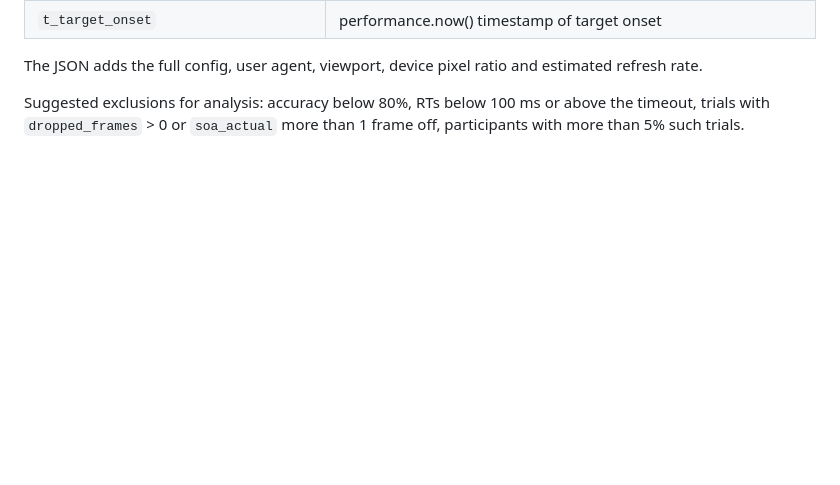
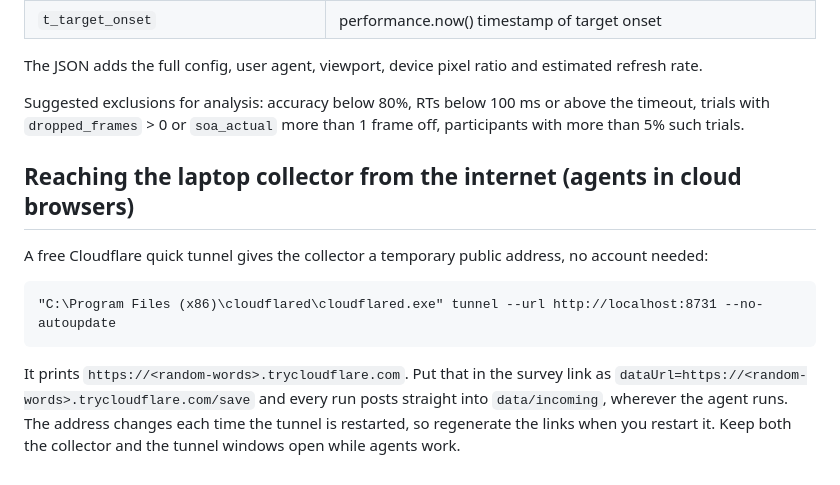
Before and after one commit to Mehdi-Lahrach/gaze-cueing-captcha, a Markdown page: README.md, the part around the change. Drawn GitHub-style; blank space fills up the shorter version.

Commit message:
README: tunnel instructions for cloud agents
Co-Authored-By: Claude Fable 5.1 <noreply@anthropic.com>

````diff
--- a/README.md
+++ b/README.md
@@ -160,3 +160,11 @@ CSV columns, one row per trial:
 The JSON adds the full config, user agent, viewport, device pixel ratio and estimated refresh rate.
 
 Suggested exclusions for analysis: accuracy below 80%, RTs below 100 ms or above the timeout, trials with `dropped_frames` > 0 or `soa_actual` more than 1 frame off, participants with more than 5% such trials.
+
+## Reaching the laptop collector from the internet (agents in cloud browsers)
+
+A free Cloudflare quick tunnel gives the collector a temporary public address, no account needed:
+```
+"C:\Program Files (x86)\cloudflared\cloudflared.exe" tunnel --url http://localhost:8731 --no-autoupdate
+```
+It prints `https://<random-words>.trycloudflare.com`. Put that in the survey link as `dataUrl=https://<random-words>.trycloudflare.com/save` and every run posts straight into `data/incoming`, wherever the agent runs. The address changes each time the tunnel is restarted, so regenerate the links when you restart it. Keep both the collector and the tunnel windows open while agents work.
````
